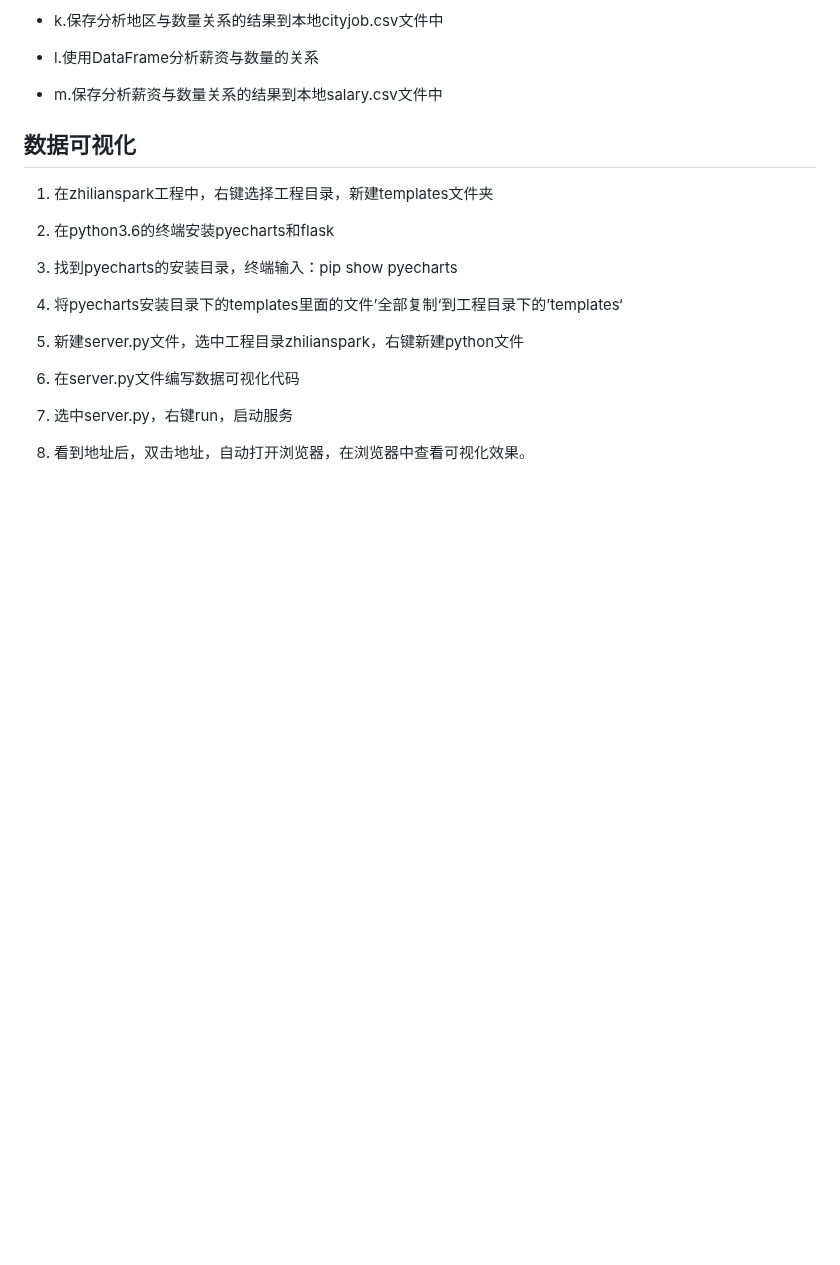
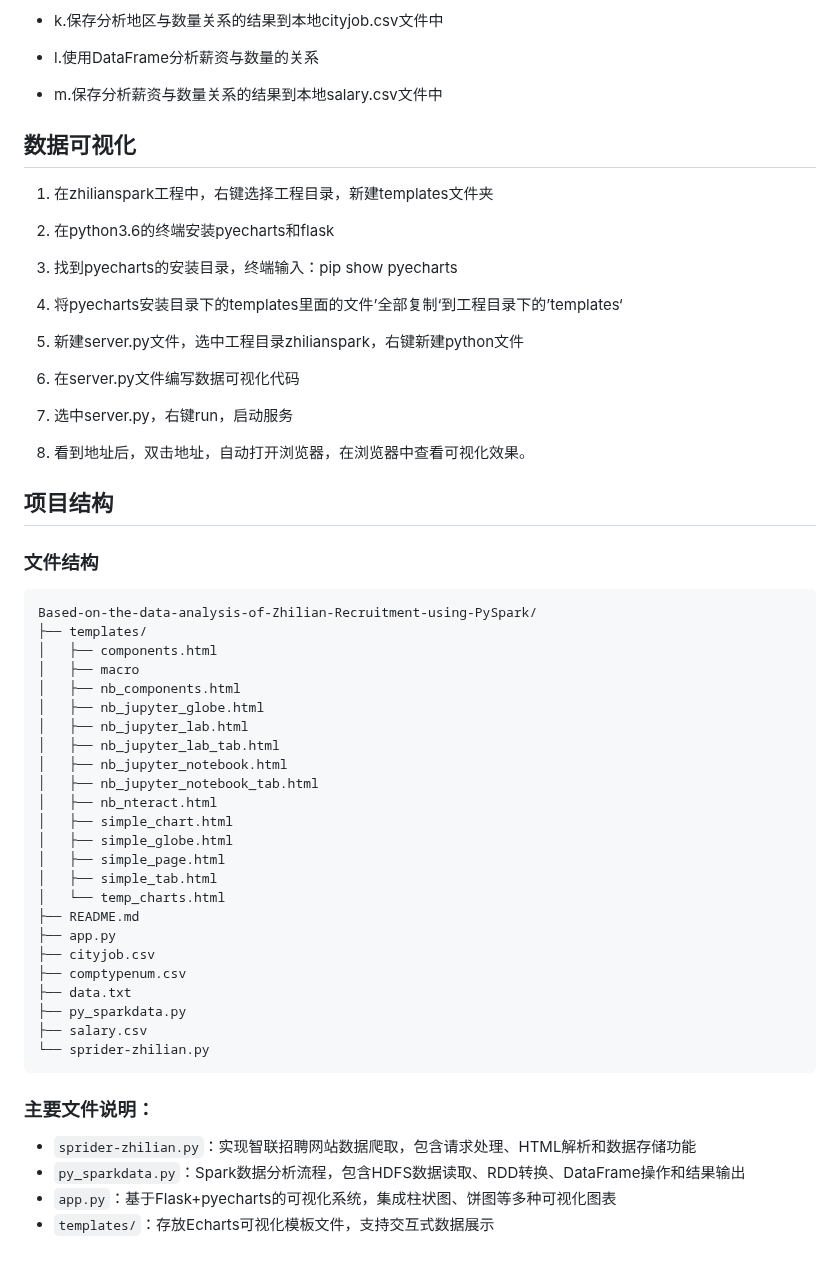
Before and after one commit to quanmianup/Based-on-the-data-analysis-of-Zhilian-Recruitment-using-PySpark, a Markdown page: README.md, the part around the change. Drawn GitHub-style; blank space fills up the shorter version.

Commit message:
docs(README): 更新项目结构说明
- 新增项目结构章节，详细介绍文件组织和主要文件功能- 增加文件结构图，清晰展示项目目录布局

````diff
--- a/README.md
+++ b/README.md
@@ -88,3 +88,40 @@ Python语言、hadoop大数据技术、pyspark、mysql、flask框架、pyEcharts
 7. 选中server.py，右键run，启动服务
 
 8. 看到地址后，双击地址，自动打开浏览器，在浏览器中查看可视化效果。
+
+## 项目结构
+
+### 文件结构
+
+```
+Based-on-the-data-analysis-of-Zhilian-Recruitment-using-PySpark/
+├── templates/
+│   ├── components.html
+│   ├── macro
+│   ├── nb_components.html
+│   ├── nb_jupyter_globe.html
+│   ├── nb_jupyter_lab.html
+│   ├── nb_jupyter_lab_tab.html
+│   ├── nb_jupyter_notebook.html
+│   ├── nb_jupyter_notebook_tab.html
+│   ├── nb_nteract.html
+│   ├── simple_chart.html
+│   ├── simple_globe.html
+│   ├── simple_page.html
+│   ├── simple_tab.html
+│   └── temp_charts.html
+├── README.md
+├── app.py
+├── cityjob.csv
+├── comptypenum.csv
+├── data.txt
+├── py_sparkdata.py
+├── salary.csv
+└── sprider-zhilian.py
+```
+
+### 主要文件说明：
+- `sprider-zhilian.py`：实现智联招聘网站数据爬取，包含请求处理、HTML解析和数据存储功能
+- `py_sparkdata.py`：Spark数据分析流程，包含HDFS数据读取、RDD转换、DataFrame操作和结果输出
+- `app.py`：基于Flask+pyecharts的可视化系统，集成柱状图、饼图等多种可视化图表
+- `templates/`：存放Echarts可视化模板文件，支持交互式数据展示
````
